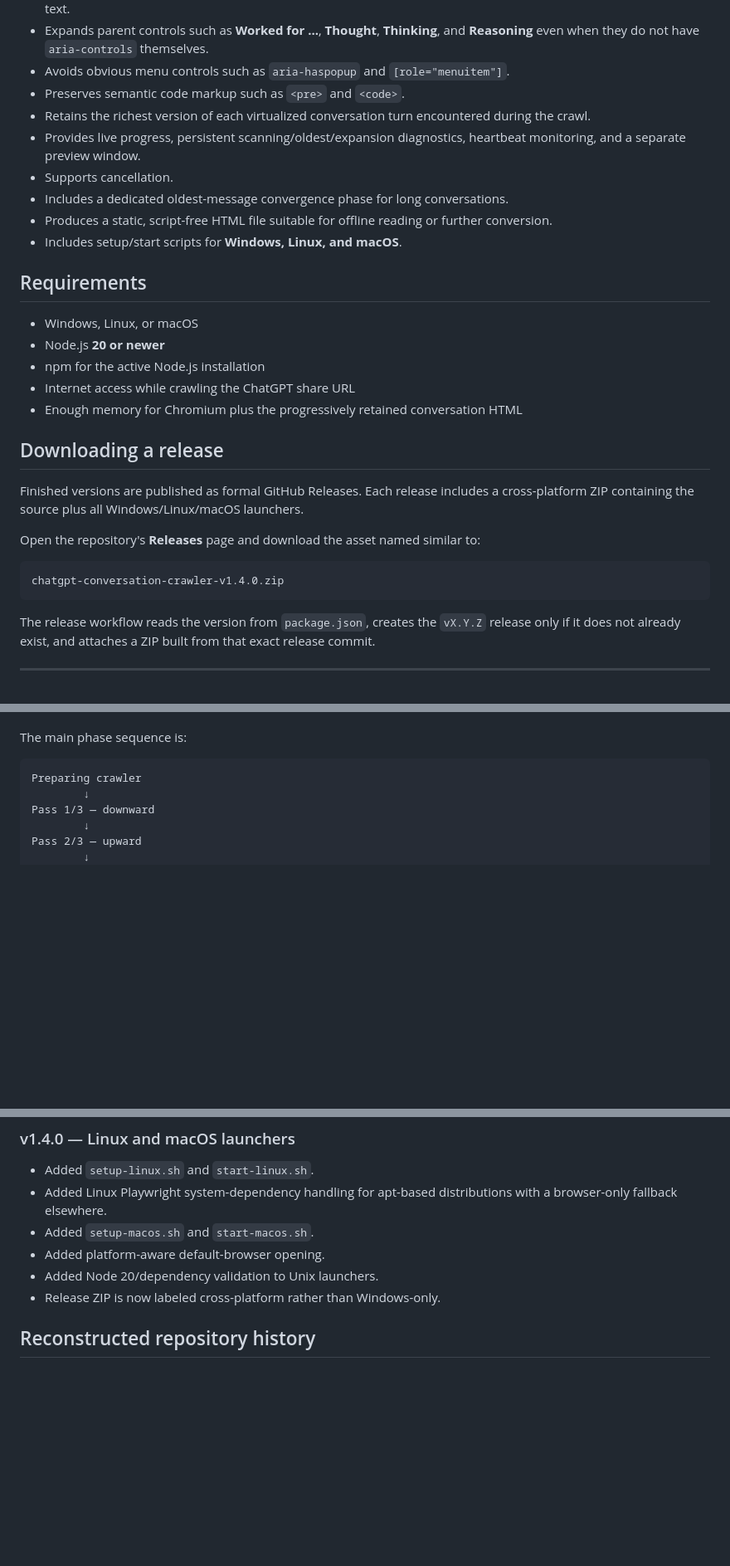
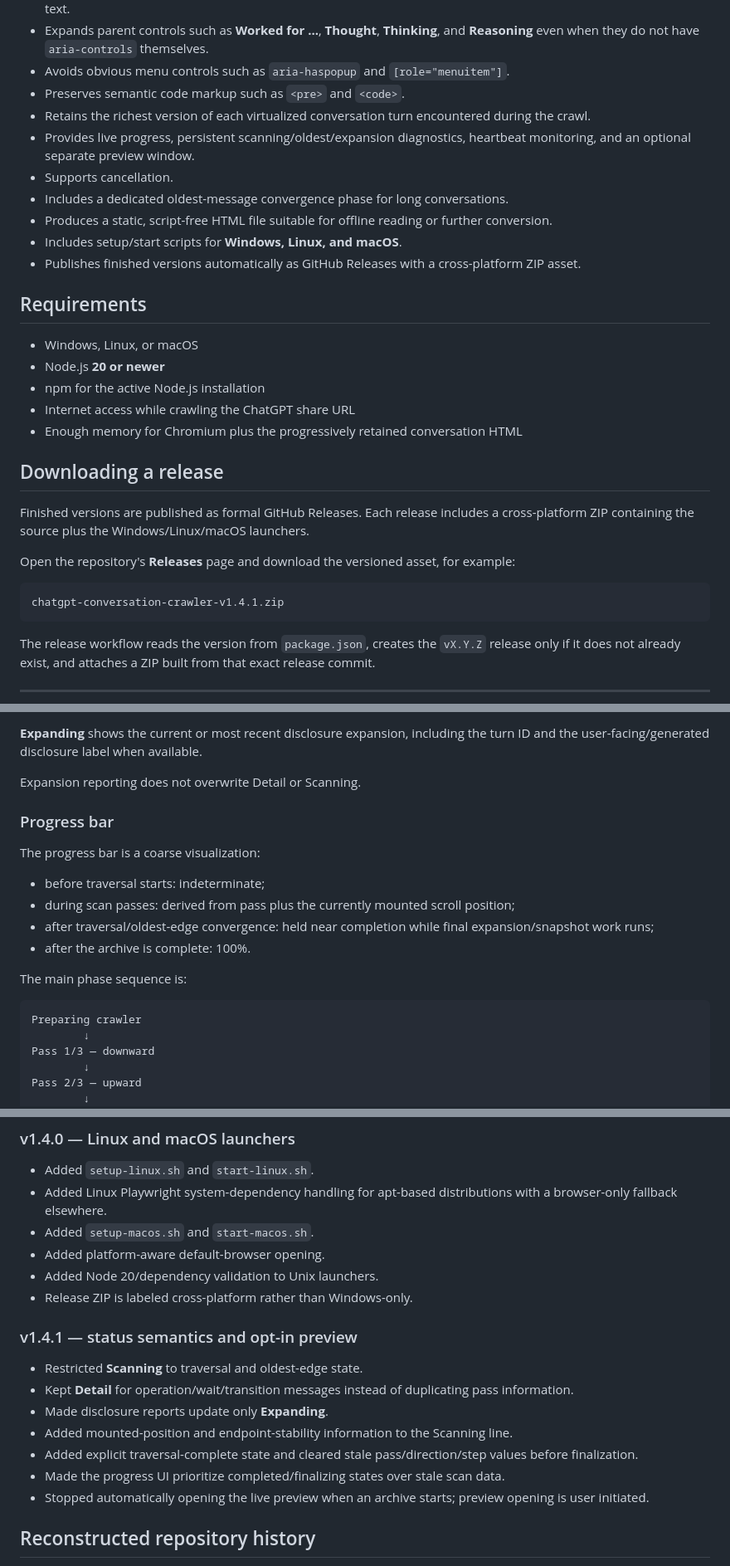
Before and after one commit to dcf1007/chatgpt_conversation_crawler, a Markdown page: README.md, 3 parts joined by grey strips. Shown at 83% size. Rendered like a GitHub page; blank space fills up the shorter version.

````diff
--- a/README.md
+++ b/README.md
@@ -33,11 +33,12 @@ The generated `aria-label` is not the important part. The crawler uses the struc
 - Avoids obvious menu controls such as `aria-haspopup` and `[role="menuitem"]`.
 - Preserves semantic code markup such as `<pre>` and `<code>`.
 - Retains the richest version of each virtualized conversation turn encountered during the crawl.
-- Provides live progress, persistent scanning/oldest/expansion diagnostics, heartbeat monitoring, and a separate preview window.
+- Provides live progress, persistent scanning/oldest/expansion diagnostics, heartbeat monitoring, and an optional separate preview window.
 - Supports cancellation.
 - Includes a dedicated oldest-message convergence phase for long conversations.
 - Produces a static, script-free HTML file suitable for offline reading or further conversion.
 - Includes setup/start scripts for **Windows, Linux, and macOS**.
+- Publishes finished versions automatically as GitHub Releases with a cross-platform ZIP asset.
 
 ## Requirements
 
@@ -49,12 +50,12 @@ The generated `aria-label` is not the important part. The crawler uses the struc
 
 ## Downloading a release
 
-Finished versions are published as formal GitHub Releases. Each release includes a cross-platform ZIP containing the source plus all Windows/Linux/macOS launchers.
+Finished versions are published as formal GitHub Releases. Each release includes a cross-platform ZIP containing the source plus the Windows/Linux/macOS launchers.
 
-Open the repository's **Releases** page and download the asset named similar to:
+Open the repository's **Releases** page and download the versioned asset, for example:
 
 ```text
-chatgpt-conversation-crawler-v1.4.0.zip
+chatgpt-conversation-crawler-v1.4.1.zip
 ```
 
 The release workflow reads the version from `package.json`, creates the `vX.Y.Z` release only if it does not already exist, and attaches a ZIP built from that exact release commit.
@@ -247,3 +323,15 @@ The current scan-position percentage is diagnostic only. ChatGPT can mount or un
+**Expanding** shows the current or most recent disclosure expansion, including the turn ID and the user-facing/generated disclosure label when available.
+
+Expansion reporting does not overwrite Detail or Scanning.
+
+### Progress bar
+
+The progress bar is a coarse visualization:
+
+- before traversal starts: indeterminate;
+- during scan passes: derived from pass plus the currently mounted scroll position;
+- after traversal/oldest-edge convergence: held near completion while final expansion/snapshot work runs;
+- after the archive is complete: 100%.
 
 The main phase sequence is:
 
@@ -709,7 +794,17 @@ Therefore, finishing a new version requires bumping `package.json` before pushin
 - Added `setup-macos.sh` and `start-macos.sh`.
 - Added platform-aware default-browser opening.
 - Added Node 20/dependency validation to Unix launchers.
-- Release ZIP is now labeled cross-platform rather than Windows-only.
+- Release ZIP is labeled cross-platform rather than Windows-only.
+
+### v1.4.1 — status semantics and opt-in preview
+
+- Restricted **Scanning** to traversal and oldest-edge state.
+- Kept **Detail** for operation/wait/transition messages instead of duplicating pass information.
+- Made disclosure reports update only **Expanding**.
+- Added mounted-position and endpoint-stability information to the Scanning line.
+- Added explicit traversal-complete state and cleared stale pass/direction/step values before finalization.
+- Made the progress UI prioritize completed/finalizing states over stale scan data.
+- Stopped automatically opening the live preview when an archive starts; preview opening is user initiated.
 
 ## Reconstructed repository history
 
````
Also changed, not shown: other parts of README.md (+94 -22 lines).
